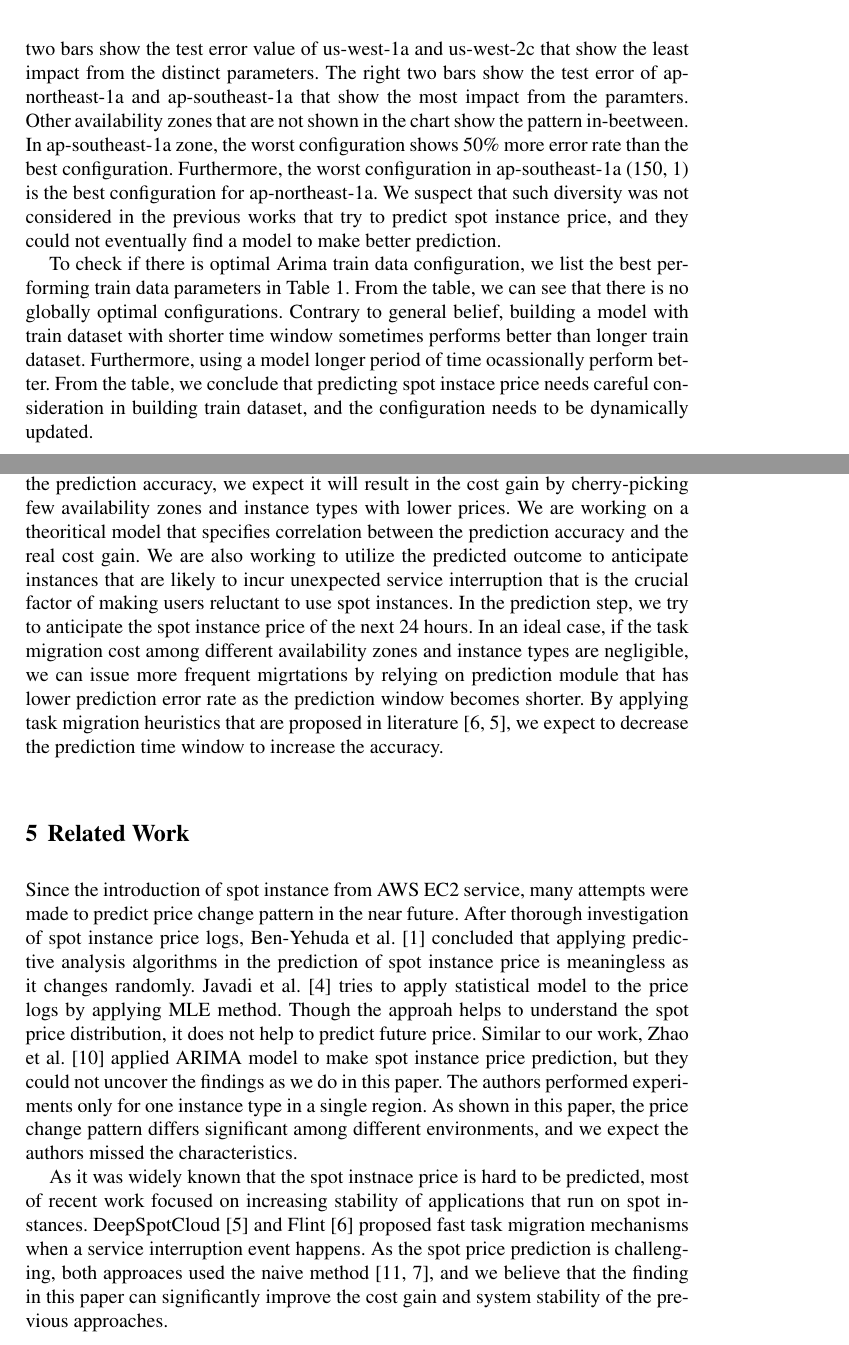
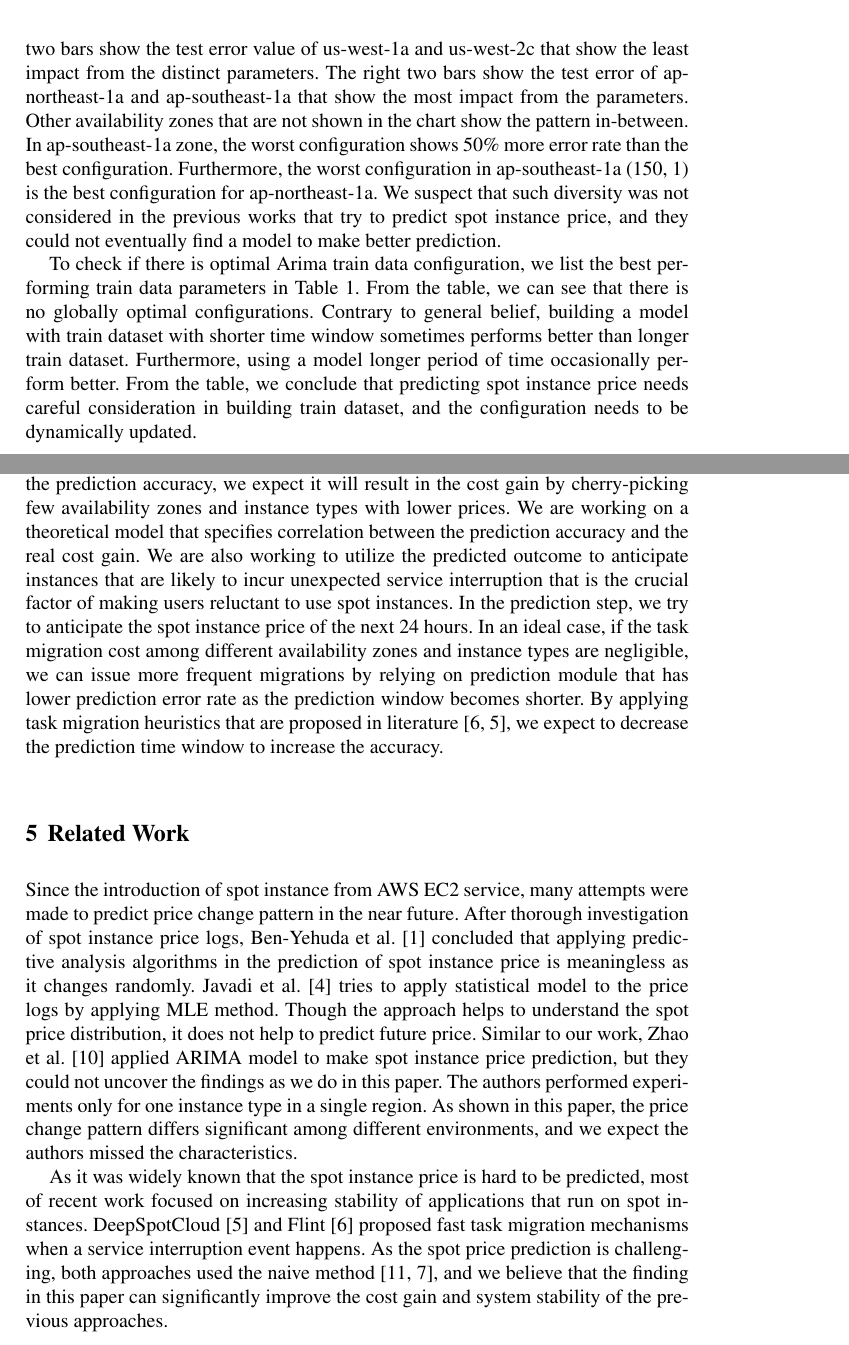
Before and after one commit to kmu-leeky/edb2017, a LaTeX thesis (g2-price-modeling.tex): two parts of pages 6 and 8 of 10, joined at a grey line, cut so that both start at the same text. Compiled offline with pdfLaTeX.

Commit message:
typo fix

```diff
--- a/g2-price-modeling.tex
+++ b/g2-price-modeling.tex
@@ -130,7 +130,7 @@ Figure~\ref{fig:algo-diff-inst} shows the test error of different algorithms. Fo
   \centering\includegraphics[width=1.2\textwidth]{figures/g2-4m-l.png}\caption{The impact of train data configurations to the overall test error rate of GPU instance (lower is better).\label{fig:g2-param-diverse}}
 \end{figure}
 
-From Figure~\ref{fig:algo-diff-inst}, we observed that the Arima algorithm shows the best performance. As noted earlier, we use various combinations of modeling data period and model use days. To see the effect from the different parameters, we show the test errors of GPU instances for different train data configurations in Figure~\ref{fig:g2-param-diverse}. The left two bars show the test error value of us-west-1a and us-west-2c that show the least impact from the distinct parameters. The right two bars show the test error of ap-northeast-1a and ap-southeast-1a that show the most impact from the paramters. Other availability zones that are not shown in the chart show the pattern in-beetween. In ap-southeast-1a zone, the worst configuration shows 50\% more error rate than the best configuration. Furthermore, the worst configuration in ap-southeast-1a (150, 1) is the best configuration for ap-northeast-1a. We suspect that such diversity was not considered in the previous works that try to predict spot instance price, and they could not eventually find a model to make better prediction.
+From Figure~\ref{fig:algo-diff-inst}, we observed that the Arima algorithm shows the best performance. As noted earlier, we use various combinations of modeling data period and model use days. To see the effect from the different parameters, we show the test errors of GPU instances for different train data configurations in Figure~\ref{fig:g2-param-diverse}. The left two bars show the test error value of us-west-1a and us-west-2c that show the least impact from the distinct parameters. The right two bars show the test error of ap-northeast-1a and ap-southeast-1a that show the most impact from the parameters. Other availability zones that are not shown in the chart show the pattern in-between. In ap-southeast-1a zone, the worst configuration shows 50\% more error rate than the best configuration. Furthermore, the worst configuration in ap-southeast-1a (150, 1) is the best configuration for ap-northeast-1a. We suspect that such diversity was not considered in the previous works that try to predict spot instance price, and they could not eventually find a model to make better prediction.
 \begin{table}
   \begin{tabular}{ |C{2.5cm}||C{2cm}||C{2cm}||C{2cm}||C{2cm}|}
 \hline
@@ -159,7 +159,7 @@ us-west-2c&(60,2)&(60,2)&(60,2)&(150,1)\\\hline
 \label{table:best-arima-config}
 \end{table}
 
-To check if there is optimal Arima train data configuration, we list the best performing train data parameters in Table~\ref{table:best-arima-config}. From the table, we can see that there is no globally optimal configurations. Contrary to general belief, building a model with train dataset with shorter time window sometimes performs better than longer train dataset. Furthermore, using a model longer period of time ocassionally perform better. From the table, we conclude that predicting spot instace price needs careful consideration in building train dataset, and the configuration needs to be dynamically updated.
+To check if there is optimal Arima train data configuration, we list the best performing train data parameters in Table~\ref{table:best-arima-config}. From the table, we can see that there is no globally optimal configurations. Contrary to general belief, building a model with train dataset with shorter time window sometimes performs better than longer train dataset. Furthermore, using a model longer period of time occasionally perform better. From the table, we conclude that predicting spot instance price needs careful consideration in building train dataset, and the configuration needs to be dynamically updated.
 
 
 \section{Discussion and Future Work}
@@ -171,13 +171,13 @@ With thorough analysis about spot instance price prediction algorithms, we uncov
 
 \textbf{The Promising: Applying Hybrid Models} Even with the diversity of prediction accuracy for different algorithms and train data configuration, it is observed that the train error and test error show high correlation. Pearson product-moment correlation coefficient of train and test error is 0.904 - note that the coefficient has a value from -1.0 to 1.0, and the value of 1.0 means a perfect positive linear correlation, -1.0 means a negative correlation, while 0.0 means no correlation. We currently work on referencing the train error to better choose the algorithms and train data period. We are going to apply the heuristic to an application that utilizes GPU-based AWS EC2 spot instances to execute deep learning tasks in a cost efficient way~\cite{deep-spot-cloud}.
 
-\textbf{The Benefit: Lower Cost while Using Spot Instances} With the improvement in the prediction accuracy, we expect it will result in the cost gain by cherry-picking few availability zones and instance types with lower prices. We are working on a theoritical model that specifies correlation between the prediction accuracy and the real cost gain. We are also working to utilize the predicted outcome to anticipate instances that are likely to incur unexpected service interruption that is the crucial factor of making users reluctant to use spot instances. In the prediction step, we try to anticipate the spot instance price of the next 24 hours. In an ideal case, if the task migration cost among different availability zones and instance types are negligible, we can issue more frequent migrtations by relying on prediction module that has lower prediction error rate as the prediction window becomes shorter. By applying task migration heuristics that are proposed in literature~\cite{flint,deep-spot-cloud}, we expect to decrease the prediction time window to increase the accuracy.
+\textbf{The Benefit: Lower Cost while Using Spot Instances} With the improvement in the prediction accuracy, we expect it will result in the cost gain by cherry-picking few availability zones and instance types with lower prices. We are working on a theoretical model that specifies correlation between the prediction accuracy and the real cost gain. We are also working to utilize the predicted outcome to anticipate instances that are likely to incur unexpected service interruption that is the crucial factor of making users reluctant to use spot instances. In the prediction step, we try to anticipate the spot instance price of the next 24 hours. In an ideal case, if the task migration cost among different availability zones and instance types are negligible, we can issue more frequent migrations by relying on prediction module that has lower prediction error rate as the prediction window becomes shorter. By applying task migration heuristics that are proposed in literature~\cite{flint,deep-spot-cloud}, we expect to decrease the prediction time window to increase the accuracy.
 
 \section{Related Work}
 Since the introduction of spot instance from AWS EC2 service, many attempts were made to predict price change pattern in the near future.
-After thorough investigation of spot instance price logs, Ben-Yehuda et al.~\cite{spot-instance-pricing-analysis} concluded that applying predictive analysis algorithms in the prediction of spot instance price is meaningless as it changes randomly. Javadi et al.~\cite{availability-modeling} tries to apply statistical model to the price logs by applying MLE method. Though the approah helps to understand the spot price distribution, it does not help to predict future price. Similar to our work, Zhao et al.~\cite{spot-price-han-arima} applied ARIMA model to make spot instance price prediction, but they could not uncover the findings as we do in this paper. The authors performed experiments only for one instance type in a single region. As shown in this paper, the price change pattern differs significant among different environments, and we expect the authors missed the characteristics.
+After thorough investigation of spot instance price logs, Ben-Yehuda et al.~\cite{spot-instance-pricing-analysis} concluded that applying predictive analysis algorithms in the prediction of spot instance price is meaningless as it changes randomly. Javadi et al.~\cite{availability-modeling} tries to apply statistical model to the price logs by applying MLE method. Though the approach helps to understand the spot price distribution, it does not help to predict future price. Similar to our work, Zhao et al.~\cite{spot-price-han-arima} applied ARIMA model to make spot instance price prediction, but they could not uncover the findings as we do in this paper. The authors performed experiments only for one instance type in a single region. As shown in this paper, the price change pattern differs significant among different environments, and we expect the authors missed the characteristics.
 
-As it was widely known that the spot instnace price is hard to be predicted, most of recent work focused on increasing stability of applications that run on spot instances. DeepSpotCloud~\cite{deep-spot-cloud} and Flint~\cite{flint} proposed fast task migration mechanisms when a service interruption event happens. As the spot price prediction is challenging, both approaces used the naive method~\cite{how-to-bid-cloud,not-bid-cloud}, and we believe that the finding in this paper can significantly improve the cost gain and system stability of the previous approaches.
+As it was widely known that the spot instance price is hard to be predicted, most of recent work focused on increasing stability of applications that run on spot instances. DeepSpotCloud~\cite{deep-spot-cloud} and Flint~\cite{flint} proposed fast task migration mechanisms when a service interruption event happens. As the spot price prediction is challenging, both approaches used the naive method~\cite{how-to-bid-cloud,not-bid-cloud}, and we believe that the finding in this paper can significantly improve the cost gain and system stability of the previous approaches.
 
 \section{Conclusion}
 In this work, we try to predict future price for diverse instance types of AWS EC2 spot instances in 18 availability zones using various predictive analysis algorithms (naive, seasonal naive, mean, SARIMA, linear regression, and Prophet) to see if they can help to better predict the future spot instance price. Different from what is generally known, we uncover that SARIMA model performs better than simple methods. To the authors' best knowledge, this is the first work that uncovers applying predictive analysis helps to better predict the future spot instance price. To get better result, we need to tune the train dataset by differentiating the modeling period and model use time, and the tuning steps needs to optimized to further improve the accuracy.
```
Also changed, not shown: g2-price-modeling.tex (12 more changed lines).
